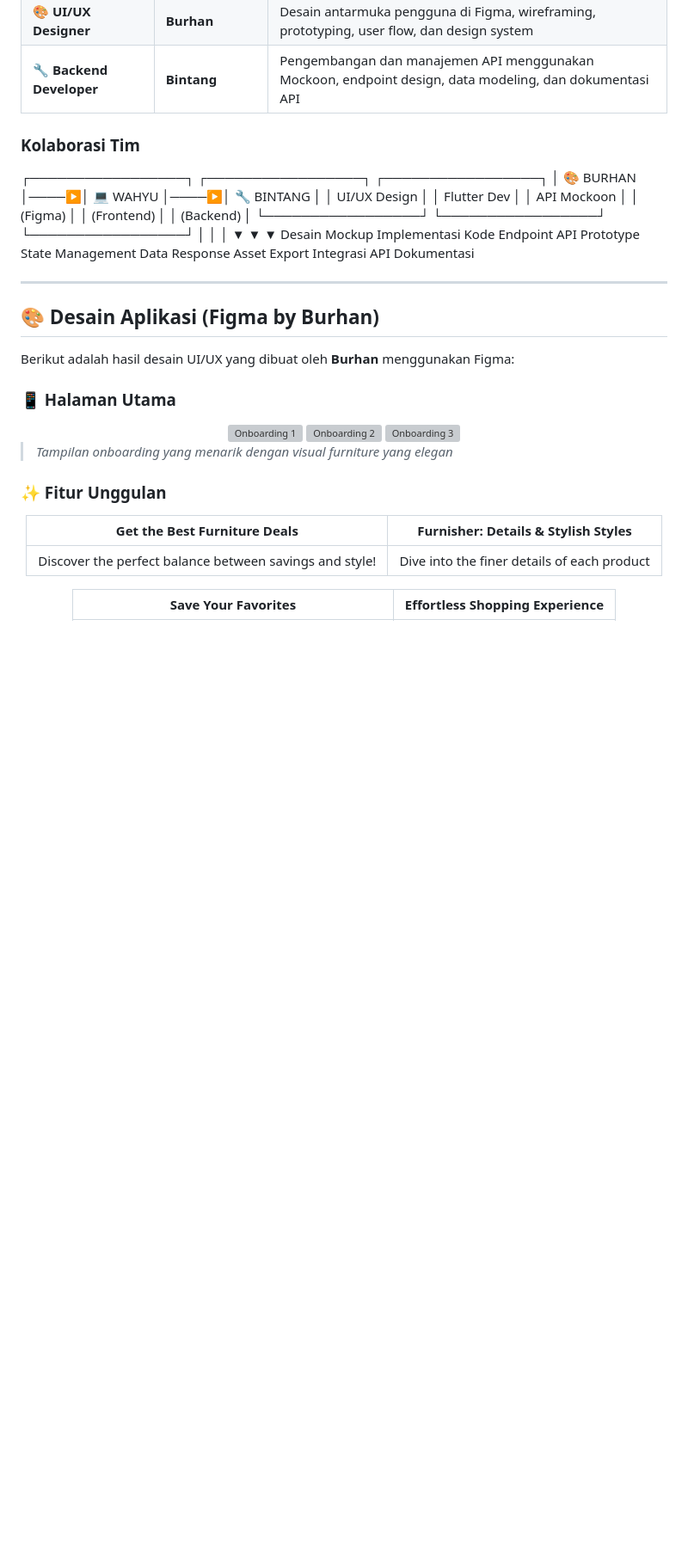
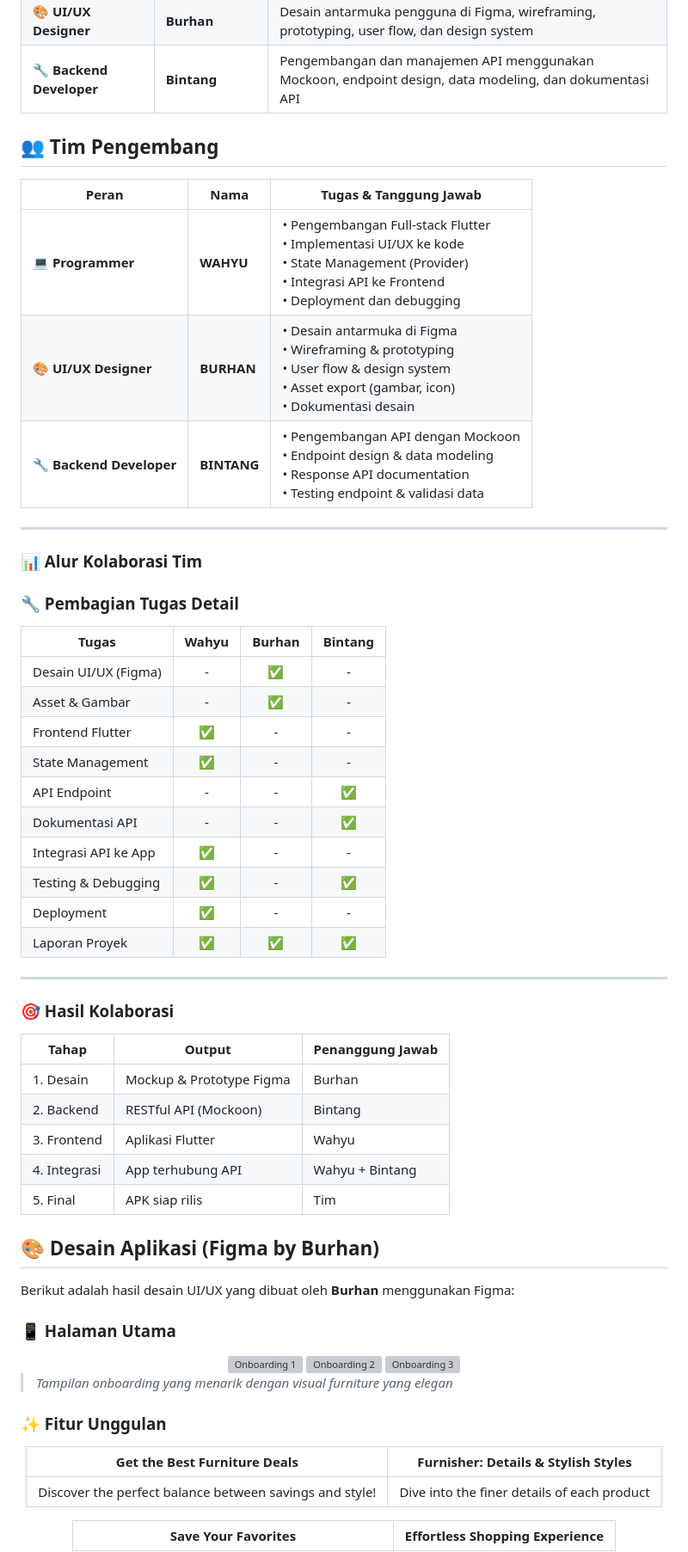
Before and after one commit to WagyuuA5/Furniture_App, a Markdown page: README.md, the part around the change. Shown at 86% size. Rendered like a GitHub page; blank space fills up the shorter version; grey boxes are pictures that could not be loaded.

```diff
--- a/README.md
+++ b/README.md
@@ -35,19 +35,43 @@ Aplikasi ini dikembangkan sebagai **Proyek Akhir** dalam pengembangan aplikasi b
 | 🎨 **UI/UX Designer** | **Burhan** | Desain antarmuka pengguna di Figma, wireframing, prototyping, user flow, dan design system |
 | 🔧 **Backend Developer** | **Bintang** | Pengembangan dan manajemen API menggunakan Mockoon, endpoint design, data modeling, dan dokumentasi API |
 
-### **Kolaborasi Tim**
-┌─────────────────┐ ┌─────────────────┐ ┌─────────────────┐
-│ 🎨 BURHAN │────▶│ 💻 WAHYU │────▶│ 🔧 BINTANG │
-│ UI/UX Design │ │ Flutter Dev │ │ API Mockoon │
-│ (Figma) │ │ (Frontend) │ │ (Backend) │
-└─────────────────┘ └─────────────────┘ └─────────────────┘
-│ │ │
-▼ ▼ ▼
-Desain Mockup Implementasi Kode Endpoint API
-Prototype State Management Data Response
-Asset Export Integrasi API Dokumentasi
+## 👥 **Tim Pengembang**
+
+| Peran | Nama | Tugas & Tanggung Jawab |
+|-------|------|------------------------|
+| 💻 **Programmer** | **WAHYU** | • Pengembangan Full-stack Flutter<br>• Implementasi UI/UX ke kode<br>• State Management (Provider)<br>• Integrasi API ke Frontend<br>• Deployment dan debugging |
+| 🎨 **UI/UX Designer** | **BURHAN** | • Desain antarmuka di Figma<br>• Wireframing & prototyping<br>• User flow & design system<br>• Asset export (gambar, icon)<br>• Dokumentasi desain |
+| 🔧 **Backend Developer** | **BINTANG** | • Pengembangan API dengan Mockoon<br>• Endpoint design & data modeling<br>• Response API documentation<br>• Testing endpoint & validasi data |
 
 ---
+### **📊 Alur Kolaborasi Tim**
+
+### **🔧 Pembagian Tugas Detail**
+
+| Tugas | Wahyu | Burhan | Bintang |
+|-------|:-----:|:------:|:-------:|
+| Desain UI/UX (Figma) | - | ✅ | - |
+| Asset & Gambar | - | ✅ | - |
+| Frontend Flutter | ✅ | - | - |
+| State Management | ✅ | - | - |
+| API Endpoint | - | - | ✅ |
+| Dokumentasi API | - | - | ✅ |
+| Integrasi API ke App | ✅ | - | - |
+| Testing & Debugging | ✅ | - | ✅ |
+| Deployment | ✅ | - | - |
+| Laporan Proyek | ✅ | ✅ | ✅ |
+
+---
+
+### **🎯 Hasil Kolaborasi**
+
+| Tahap | Output | Penanggung Jawab |
+|-------|--------|------------------|
+| 1. Desain | Mockup & Prototype Figma | Burhan |
+| 2. Backend | RESTful API (Mockoon) | Bintang |
+| 3. Frontend | Aplikasi Flutter | Wahyu |
+| 4. Integrasi | App terhubung API | Wahyu + Bintang |
+| 5. Final | APK siap rilis | Tim |
 
 ## 🎨 **Desain Aplikasi (Figma by Burhan)**
 
```
